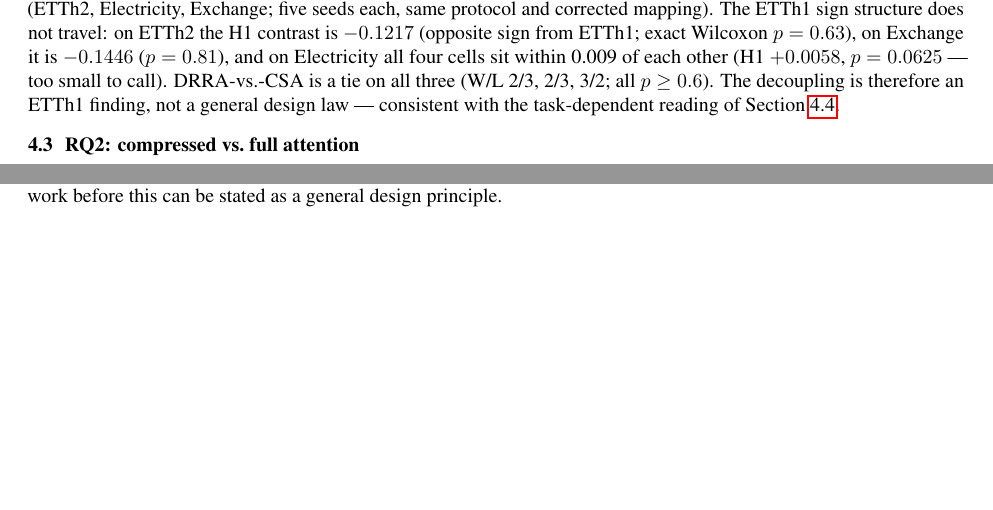
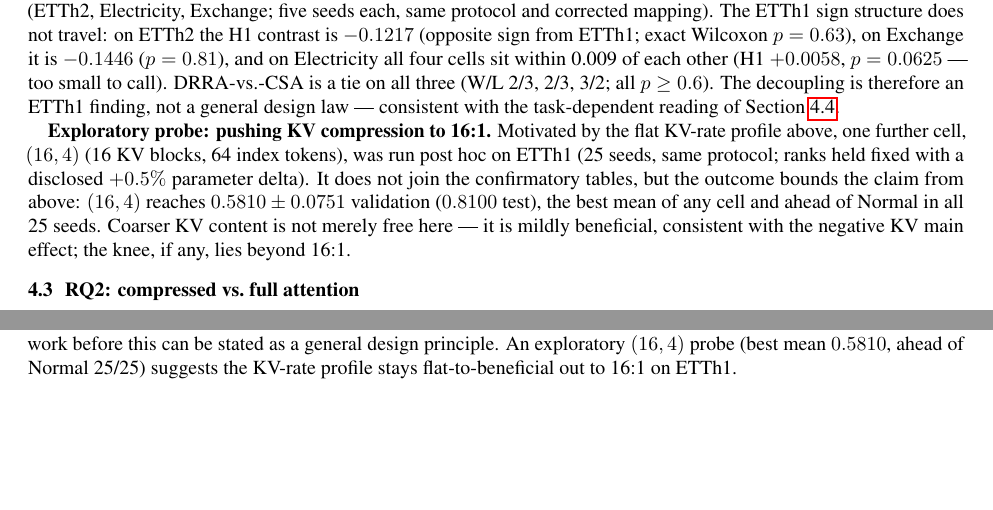
Before and after one commit to darylfung96/decouple_attention, a LaTeX paper (paper/main.tex, which reads paper/sections/discussion.tex, paper/sections/experiments.tex): two parts of pages 8 and 14 of 20, joined at a grey line, cut so that both start at the same text, the shorter picture padded with empty space. Compiled offline with pdfLaTeX.

Commit message:
D-5 complete: (16,4) best-mean 0.5810, exploratory paper notes

```diff
--- a/paper/sections/discussion.tex
+++ b/paper/sections/discussion.tex
@@ -17,7 +17,8 @@ modest relative to seed noise (both effects ${\sim}0.03$ vs.\ within-cell std
 ${\sim}0.070$), no cell is best on validation (top three tied within noise; DRRA-vs.-CSA
 $p = 0.62$), and multi-dataset confirmation of the
 full factorial is still future work before this can be stated as a general design
-principle.
+principle. An exploratory $(16,4)$ probe (best mean $0.5810$, ahead of Normal 25/25)
+suggests the KV-rate profile stays flat-to-beneficial out to 16:1 on ETTh1.
 
 \subsection{Why might compression help on this task?}
 We do not have a verified explanation for the compressed $>$ full-attention
--- a/paper/sections/experiments.tex
+++ b/paper/sections/experiments.tex
@@ -112,6 +112,15 @@ of each other (H1 $+0.0058$, $p = 0.0625$ --- too small to call). DRRA-vs.-CSA i
 all three (W/L 2/3, 2/3, 3/2; all $p \ge 0.6$). The decoupling is therefore an ETTh1
 finding, not a general design law --- consistent with the task-dependent reading of
 Section~\ref{sec:rq3}.
+
+\textbf{Exploratory probe: pushing KV compression to 16:1.} Motivated by the flat
+KV-rate profile above, one further cell, $(16,4)$ (16 KV blocks, 64 index tokens),
+was run post hoc on ETTh1 (25 seeds, same protocol; ranks held fixed with a disclosed
+$+0.5\%$ parameter delta). It does not join the confirmatory tables, but the outcome
+bounds the claim from above: $(16,4)$ reaches $0.5810 \pm 0.0751$ validation ($0.8100$
+test), the best mean of any cell and ahead of Normal in all 25 seeds. Coarser KV
+content is not merely free here --- it is mildly beneficial, consistent with the
+negative KV main effect; the knee, if any, lies beyond 16:1.
 
 \subsection{RQ2: compressed vs.\ full attention}
 \label{sec:rq2}
```
Also changed, not shown: pre-publication-tasks/D_decoupling_vs_compression.md (+2 -1 lines), pre-publication-tasks/STATUS.md (+3 -1 lines), 1 other file.
